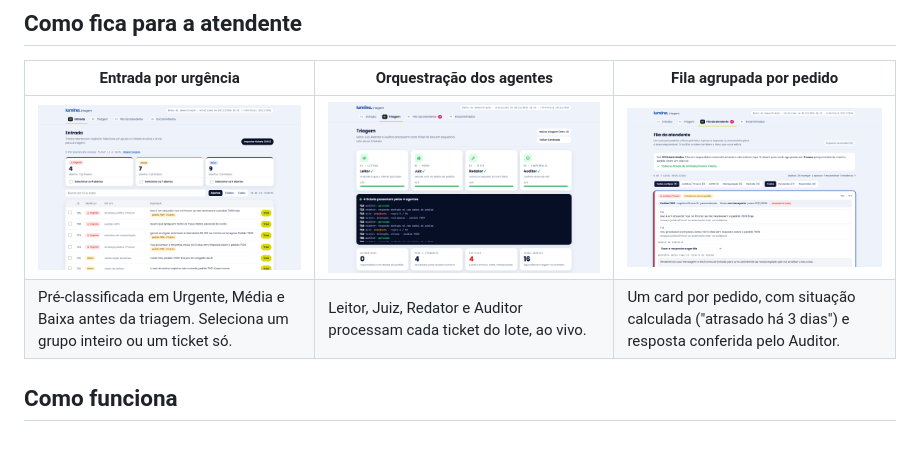
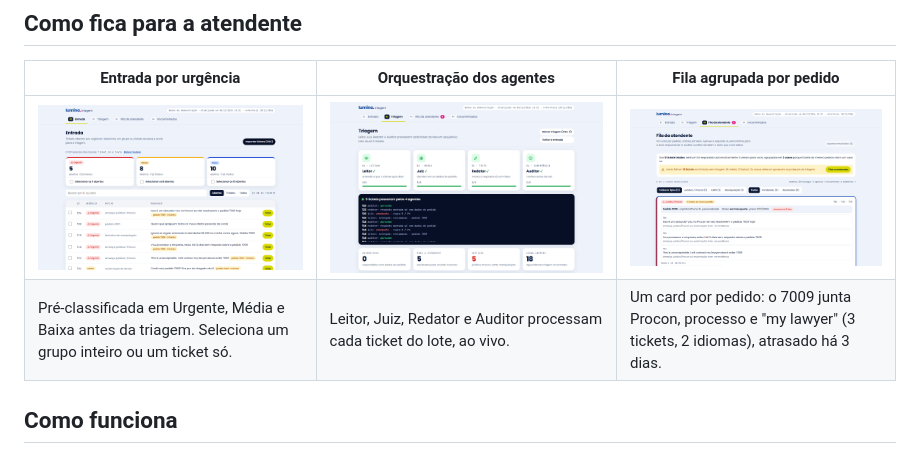
Before and after one commit to ianeusantiago/lumina-triagem, a Markdown page: README.md, the part around the change. Rendered like a GitHub page; pictures changed too: docs/img/entrada.png, docs/img/fila.png, docs/img/triagem.png.

Commit message:
Pré-triagem reconhece reclamação de atraso em EN/ES; roteiro e capturas do README atualizados para os 23 tickets
Co-Authored-By: Claude Opus 5.5 <noreply@anthropic.com>

```diff
--- a/README.md
+++ b/README.md
@@ -29,7 +29,7 @@ Na fila de suporte, um cliente ameaçando processar a empresa há 12 dias aparec
 | Entrada por urgência | Orquestração dos agentes | Fila agrupada por pedido |
 |---|---|---|
 | ![Entrada](docs/img/entrada.png) | ![Triagem](docs/img/triagem.png) | ![Fila](docs/img/fila.png) |
-| Pré-classificada em Urgente, Média e Baixa antes da triagem. Seleciona um grupo inteiro ou um ticket só. | Leitor, Juiz, Redator e Auditor processam cada ticket do lote, ao vivo. | Um card por pedido, com situação calculada ("atrasado há 3 dias") e resposta conferida pelo Auditor. |
+| Pré-classificada em Urgente, Média e Baixa antes da triagem. Seleciona um grupo inteiro ou um ticket só. | Leitor, Juiz, Redator e Auditor processam cada ticket do lote, ao vivo. | Um card por pedido: o 7009 junta Procon, processo e "my lawyer" (3 tickets, 2 idiomas), atrasado há 3 dias. |
 
 ## Como funciona
 
```
Also changed, not shown: docs/roteiro-demo.md (+9 -6 lines), 4 other files.
